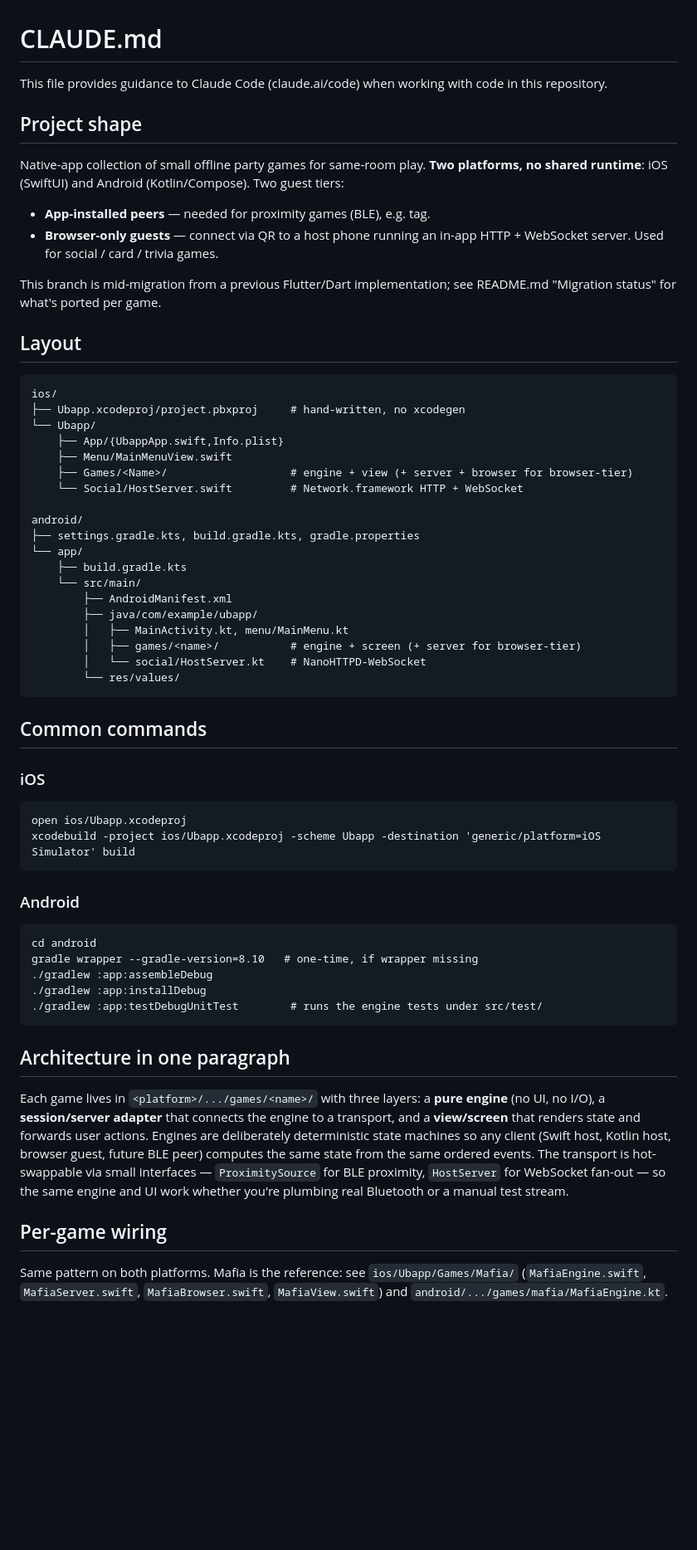
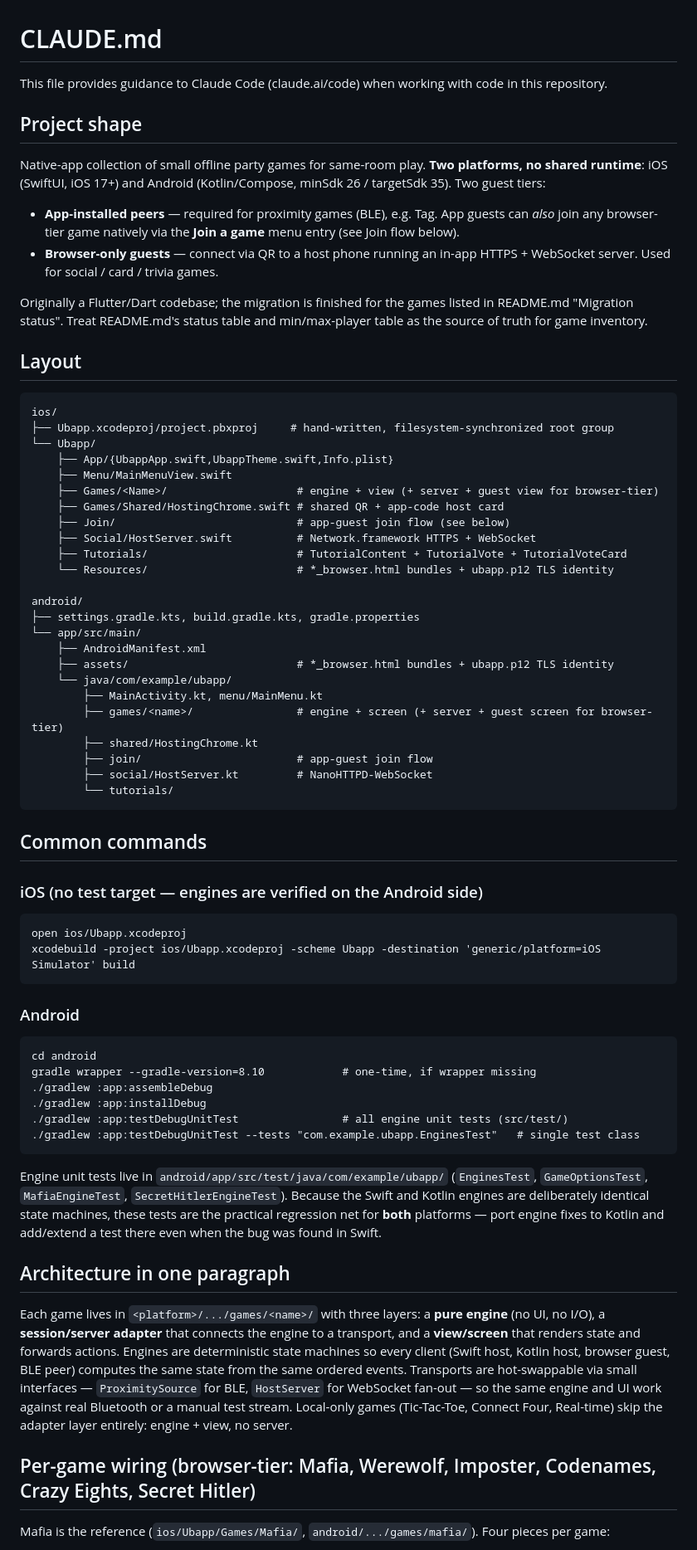
Before and after one commit to ShadowOfTheVOID/Ubapp, a Markdown page: CLAUDE.md, the part around one of its changes. Shown at 83% size. GitHub-like rendering; blank space fills up the shorter version.

Commit message:
Update CLAUDE.md for TLS, Join flow, loopback host, and new games
https://claude.ai/code/session_01499HvDgUqrF1AV9UpEF12p

````diff
--- a/CLAUDE.md
+++ b/CLAUDE.md
@@ -1,48 +1,55 @@
 # CLAUDE.md
 
-This file provides guidance to Claude Code (claude.ai/code) when working
-with code in this repository.
+This file provides guidance to Claude Code (claude.ai/code) when working with code in this repository.
 
 ## Project shape
 
 Native-app collection of small offline party games for same-room play.
-**Two platforms, no shared runtime**: iOS (SwiftUI) and Android
-(Kotlin/Compose). Two guest tiers:
+**Two platforms, no shared runtime**: iOS (SwiftUI, iOS 17+) and Android
+(Kotlin/Compose, minSdk 26 / targetSdk 35). Two guest tiers:
 
-- **App-installed peers** — needed for proximity games (BLE), e.g. tag.
-- **Browser-only guests** — connect via QR to a host phone running an in-app
-  HTTP + WebSocket server. Used for social / card / trivia games.
+- **App-installed peers** — required for proximity games (BLE), e.g. Tag.
+  App guests can *also* join any browser-tier game natively via the
+  **Join a game** menu entry (see Join flow below).
+- **Browser-only guests** — connect via QR to a host phone running an
+  in-app HTTPS + WebSocket server. Used for social / card / trivia games.
 
-This branch is mid-migration from a previous Flutter/Dart implementation;
-see README.md "Migration status" for what's ported per game.
+Originally a Flutter/Dart codebase; the migration is finished for the games
+listed in README.md "Migration status". Treat README.md's status table and
+min/max-player table as the source of truth for game inventory.
 
 ## Layout
 
 ```
 ios/
-├── Ubapp.xcodeproj/project.pbxproj     # hand-written, no xcodegen
+├── Ubapp.xcodeproj/project.pbxproj     # hand-written, filesystem-synchronized root group
 └── Ubapp/
-    ├── App/{UbappApp.swift,Info.plist}
+    ├── App/{UbappApp.swift,UbappTheme.swift,Info.plist}
     ├── Menu/MainMenuView.swift
-    ├── Games/<Name>/                   # engine + view (+ server + browser for browser-tier)
-    └── Social/HostServer.swift         # Network.framework HTTP + WebSocket
+    ├── Games/<Name>/                    # engine + view (+ server + guest view for browser-tier)
+    ├── Games/Shared/HostingChrome.swift # shared QR + app-code host card
+    ├── Join/                            # app-guest join flow (see below)
+    ├── Social/HostServer.swift          # Network.framework HTTPS + WebSocket
+    ├── Tutorials/                       # TutorialContent + TutorialVote + TutorialVoteCard
+    └── Resources/                       # *_browser.html bundles + ubapp.p12 TLS identity
 
 android/
 ├── settings.gradle.kts, build.gradle.kts, gradle.properties
-└── app/
-    ├── build.gradle.kts
-    └── src/main/
-        ├── AndroidManifest.xml
-        ├── java/com/example/ubapp/
-        │   ├── MainActivity.kt, menu/MainMenu.kt
-        │   ├── games/<name>/           # engine + screen (+ server for browser-tier)
-        │   └── social/HostServer.kt    # NanoHTTPD-WebSocket
-        └── res/values/
+└── app/src/main/
+    ├── AndroidManifest.xml
+    ├── assets/                          # *_browser.html bundles + ubapp.p12 TLS identity
+    └── java/com/example/ubapp/
+        ├── MainActivity.kt, menu/MainMenu.kt
+        ├── games/<name>/                # engine + screen (+ server + guest screen for browser-tier)
+        ├── shared/HostingChrome.kt
+        ├── join/                        # app-guest join flow
+        ├── social/HostServer.kt         # NanoHTTPD-WebSocket
+        └── tutorials/
 ```
 
 ## Common commands
 
-### iOS
+### iOS (no test target — engines are verified on the Android side)
 ```
 open ios/Ubapp.xcodeproj
 xcodebuild -project ios/Ubapp.xcodeproj -scheme Ubapp -destination 'generic/platform=iOS Simulator' build
@@ -51,28 +58,35 @@ xcodebuild -project ios/Ubapp.xcodeproj -scheme Ubapp -destination 'generic/plat
 ### Android
 ```
 cd android
-gradle wrapper --gradle-version=8.10   # one-time, if wrapper missing
+gradle wrapper --gradle-version=8.10            # one-time, if wrapper missing
 ./gradlew :app:assembleDebug
 ./gradlew :app:installDebug
-./gradlew :app:testDebugUnitTest        # runs the engine tests under src/test/
+./gradlew :app:testDebugUnitTest                # all engine unit tests (src/test/)
+./gradlew :app:testDebugUnitTest --tests "com.example.ubapp.EnginesTest"   # single test class
 ```
+
+Engine unit tests live in `android/app/src/test/java/com/example/ubapp/`
+(`EnginesTest`, `GameOptionsTest`, `MafiaEngineTest`, `SecretHitlerEngineTest`).
+Because the Swift and Kotlin engines are deliberately identical state
+machines, these tests are the practical regression net for **both**
+platforms — port engine fixes to Kotlin and add/extend a test there even
+when the bug was found in Swift.
 
 ## Architecture in one paragraph
 
 Each game lives in `<platform>/.../games/<name>/` with three layers: a
 **pure engine** (no UI, no I/O), a **session/server adapter** that connects
 the engine to a transport, and a **view/screen** that renders state and
-forwards user actions. Engines are deliberately deterministic state machines
-so any client (Swift host, Kotlin host, browser guest, future BLE peer)
-computes the same state from the same ordered events. The transport is
-hot-swappable via small interfaces — `ProximitySource` for BLE proximity,
-`HostServer` for WebSocket fan-out — so the same engine and UI work whether
-you're plumbing real Bluetooth or a manual test stream.
+forwards actions. Engines are deterministic state machines so every client
+(Swift host, Kotlin host, browser guest, BLE peer) computes the same state
+from the same ordered events. Transports are hot-swappable via small
+interfaces — `ProximitySource` for BLE, `HostServer` for WebSocket fan-out —
+so the same engine and UI work against real Bluetooth or a manual test
+stream. Local-only games (Tic-Tac-Toe, Connect Four, Real-time) skip the
+adapter layer entirely: engine + view, no server.
 
-## Per-game wiring
+## Per-game wiring (browser-tier: Mafia, Werewolf, Imposter, Codenames, Crazy Eights, Secret Hitler)
 
-Same pattern on both platforms. Mafia is the reference: see
-`ios/Ubapp/Games/Mafia/` (`MafiaEngine.swift`, `MafiaServer.swift`,
-`MafiaBrowser.swift`, `MafiaView.swift`) and
-`android/.../games/mafia/MafiaEngine.kt`.
+Mafia is the reference (`ios/Ubapp/Games/Mafia/`,
+`android/.../games/mafia/`). Four pieces per game:
 
````
Also changed, not shown: other parts of CLAUDE.md (+74 -52 lines).
